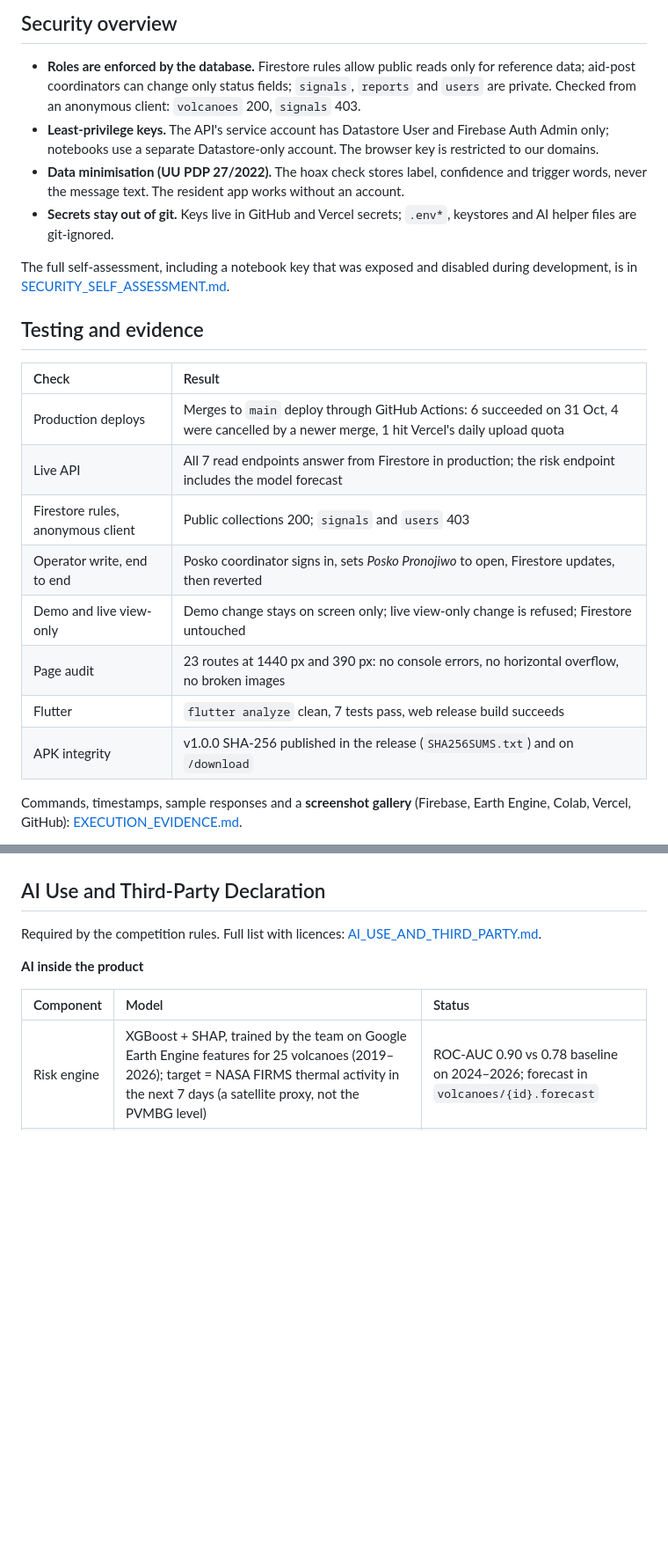
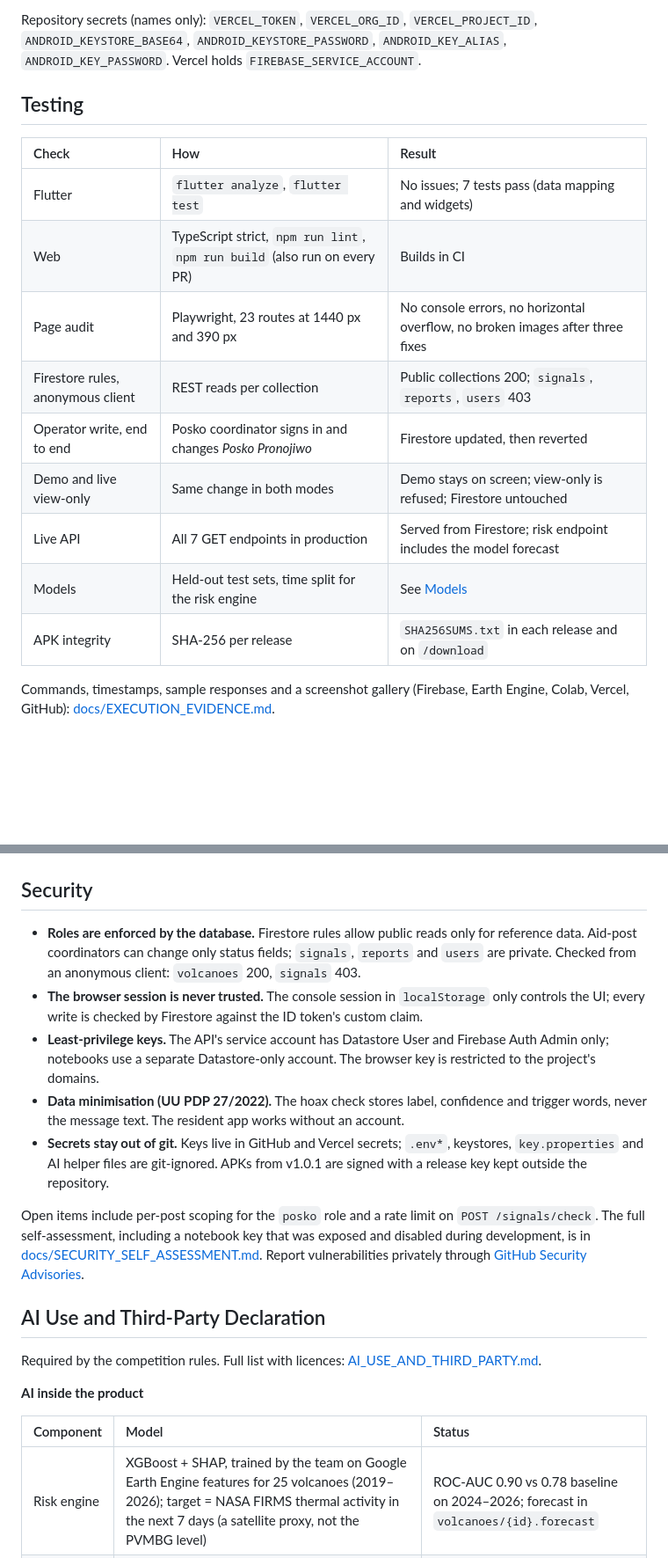
Before and after one commit to aarieffawwaz/marketshield, a Markdown page: README.md, 2 parts joined by grey strips. Shown at 88% size. Rendered like a GitHub page; blank space fills up the shorter version.

```diff
--- a/README.md
+++ b/README.md
@@ -422,27 +507,21 @@ Repository secrets: `VERCEL_TOKEN`, `VERCEL_ORG_ID`, `VERCEL_PROJECT_ID`, `ANDRO
 
-## Security overview
+Repository secrets (names only): `VERCEL_TOKEN`, `VERCEL_ORG_ID`, `VERCEL_PROJECT_ID`, `ANDROID_KEYSTORE_BASE64`, `ANDROID_KEYSTORE_PASSWORD`, `ANDROID_KEY_ALIAS`, `ANDROID_KEY_PASSWORD`. Vercel holds `FIREBASE_SERVICE_ACCOUNT`.
 
-- **Roles are enforced by the database.** Firestore rules allow public reads only for reference data; aid-post coordinators can change only status fields; `signals`, `reports` and `users` are private. Checked from an anonymous client: `volcanoes` 200, `signals` 403.
-- **Least-privilege keys.** The API's service account has Datastore User and Firebase Auth Admin only; notebooks use a separate Datastore-only account. The browser key is restricted to our domains.
-- **Data minimisation (UU PDP 27/2022).** The hoax check stores label, confidence and trigger words, never the message text. The resident app works without an account.
-- **Secrets stay out of git.** Keys live in GitHub and Vercel secrets; `.env*`, keystores and AI helper files are git-ignored.
+## Testing
 
-The full self-assessment, including a notebook key that was exposed and disabled during development, is in [SECURITY_SELF_ASSESSMENT.md](docs/SECURITY_SELF_ASSESSMENT.md).
+| Check | How | Result |
+|:-|:-|:-|
+| Flutter | `flutter analyze`, `flutter test` | No issues; 7 tests pass (data mapping and widgets) |
+| Web | TypeScript strict, `npm run lint`, `npm run build` (also run on every PR) | Builds in CI |
+| Page audit | Playwright, 23 routes at 1440 px and 390 px | No console errors, no horizontal overflow, no broken images after three fixes |
+| Firestore rules, anonymous client | REST reads per collection | Public collections 200; `signals`, `reports`, `users` 403 |
+| Operator write, end to end | Posko coordinator signs in and changes *Posko Pronojiwo* | Firestore updated, then reverted |
+| Demo and live view-only | Same change in both modes | Demo stays on screen; view-only is refused; Firestore untouched |
+| Live API | All 7 GET endpoints in production | Served from Firestore; risk endpoint includes the model forecast |
+| Models | Held-out test sets, time split for the risk engine | See [Models](#models) |
+| APK integrity | SHA-256 per release | `SHA256SUMS.txt` in each release and on `/download` |
 
-## Testing and evidence
-
-| Check | Result |
-|:-|:-|
-| Production deploys | Merges to `main` deploy through GitHub Actions: 6 succeeded on 31 Oct, 4 were cancelled by a newer merge, 1 hit Vercel's daily upload quota |
-| Live API | All 7 read endpoints answer from Firestore in production; the risk endpoint includes the model forecast |
-| Firestore rules, anonymous client | Public collections 200; `signals` and `users` 403 |
-| Operator write, end to end | Posko coordinator signs in, sets *Posko Pronojiwo* to open, Firestore updates, then reverted |
-| Demo and live view-only | Demo change stays on screen only; live view-only change is refused; Firestore untouched |
-| Page audit | 23 routes at 1440 px and 390 px: no console errors, no horizontal overflow, no broken images |
-| Flutter | `flutter analyze` clean, 7 tests pass, web release build succeeds |
-| APK integrity | v1.0.0 SHA-256 published in the release (`SHA256SUMS.txt`) and on `/download` |
-
-Commands, timestamps, sample responses and a **screenshot gallery** (Firebase, Earth Engine, Colab, Vercel, GitHub): [EXECUTION_EVIDENCE.md](docs/EXECUTION_EVIDENCE.md#8-screenshot-gallery).
+Commands, timestamps, sample responses and a screenshot gallery (Firebase, Earth Engine, Colab, Vercel, GitHub): [docs/EXECUTION_EVIDENCE.md](docs/EXECUTION_EVIDENCE.md).
 
 <p align="center">
   <img src="docs/evidence/firestore-semeru.webp" alt="Firestore: volcanoes/semeru with the published XGBoost forecast" width="49%" />
@@ -450,6 +531,16 @@ Commands, timestamps, sample responses and a **screenshot gallery** (Firebase, E
   <img src="docs/evidence/colab-hoax.webp" alt="IndoBERT notebook in Colab" width="49%" />
   <img src="docs/evidence/earthengine-codeeditor.webp" alt="Google Earth Engine Code Editor" width="49%" />
 </p>
+
+## Security
+
+- **Roles are enforced by the database.** Firestore rules allow public reads only for reference data. Aid-post coordinators can change only status fields; `signals`, `reports` and `users` are private. Checked from an anonymous client: `volcanoes` 200, `signals` 403.
+- **The browser session is never trusted.** The console session in `localStorage` only controls the UI; every write is checked by Firestore against the ID token's custom claim.
+- **Least-privilege keys.** The API's service account has Datastore User and Firebase Auth Admin only; notebooks use a separate Datastore-only account. The browser key is restricted to the project's domains.
+- **Data minimisation (UU PDP 27/2022).** The hoax check stores label, confidence and trigger words, never the message text. The resident app works without an account.
+- **Secrets stay out of git.** Keys live in GitHub and Vercel secrets; `.env*`, keystores, `key.properties` and AI helper files are git-ignored. APKs from v1.0.1 are signed with a release key kept outside the repository.
+
+Open items include per-post scoping for the `posko` role and a rate limit on `POST /signals/check`. The full self-assessment, including a notebook key that was exposed and disabled during development, is in [docs/SECURITY_SELF_ASSESSMENT.md](docs/SECURITY_SELF_ASSESSMENT.md). Report vulnerabilities privately through [GitHub Security Advisories](https://github.com/aarieffawwaz/marketshield/security/advisories/new).
 
 ## AI Use and Third-Party Declaration
 
```
Also changed, not shown: other parts of README.md (+101 -14 lines).
